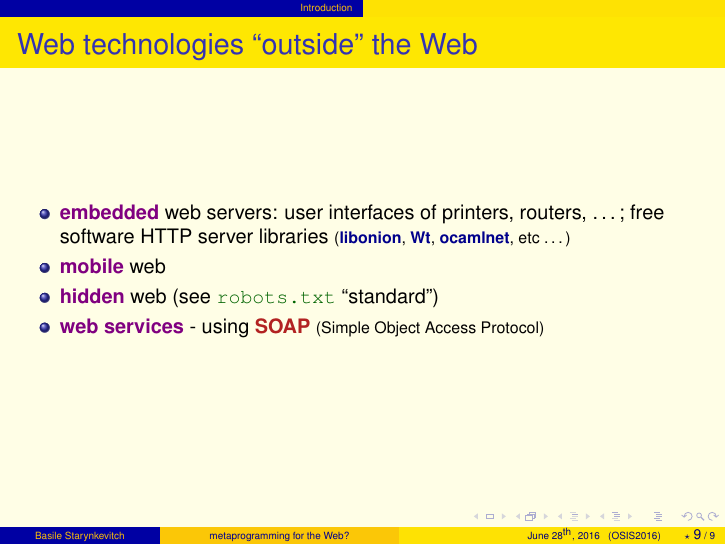
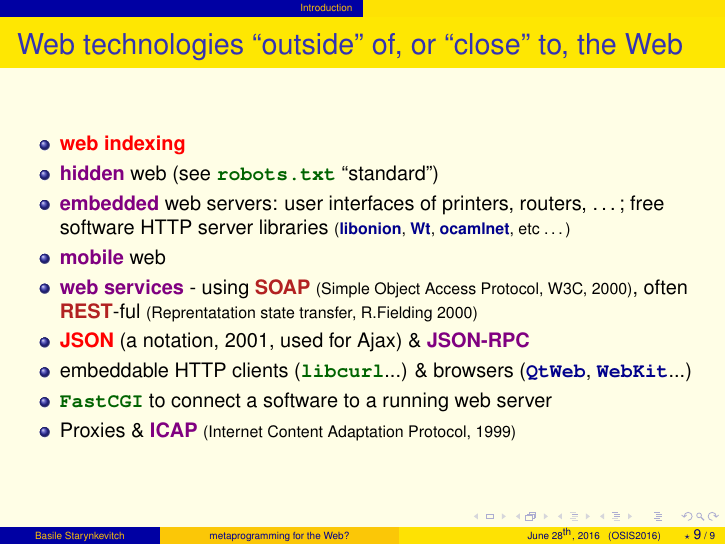
Before and after one commit to bstarynk/osis2016webtech, LaTeX slides (starynkevitch-osis2016.tex): page 9 of 9. Compiled offline with pdfLaTeX.

Commit message:
mention web techno closes to web

```diff
--- a/starynkevitch-osis2016.tex
+++ b/starynkevitch-osis2016.tex
@@ -293,12 +293,17 @@
  \end{mslide}
 
  \begin{mslide}
-   \frametitle{Web technologies ``outside'' the Web}
+   \frametitle{Web technologies ``outside'' of, or ``close'' to, the Web}
    \begin{itemize}
+     \item \mongra{web indexing}
+   \item \monimp{hidden} web (see \href{https://en.wikipedia.org/wiki/Robots_exclusion_standard}{\monvert{\bf\texttt{robots.txt}} ``standard''})
    \item \monimp{embedded} web servers: user interfaces of printers, routers, \ldots ; free software HTTP server libraries \petitun{(\href{https://www.coralbits.com/libonion/}{\monbleu{libonion}}, \href{http://www.webtoolkit.eu/wt}{\monbleu{Wt}}, \href{http://projects.camlcity.org/projects/ocamlnet.html}{\monbleu{ocamlnet}}, etc \ldots)}
    \item \monimp{mobile} web
-   \item \monimp{hidden} web (see \href{https://en.wikipedia.org/wiki/Robots_exclusion_standard}{\monvert{\texttt{robots.txt}} ``standard''})
-     \item \href{https://en.wikipedia.org/wiki/Web_service}{\monimp{web services}} - using \href{https://en.wikipedia.org/wiki/SOAP}{\monbric{SOAP} \petitun{(Simple Object Access Protocol)}}
+   \item \href{https://en.wikipedia.org/wiki/Web_service}{\monimp{web services}} - using \href{https://en.wikipedia.org/wiki/SOAP}{\monbric{SOAP} \petitun{(Simple Object Access Protocol, W3C, 2000)}}, often \href{https://en.wikipedia.org/wiki/Representational_state_transfer}{\monbric{REST}-ful} \petitun{(Reprentatation state transfer, R.Fielding 2000)}
+   \item \href{http://json.org/}{\mongra{JSON}} (a notation, 2001, used for Ajax) \&  \href{http://jsonrpc.org/}{\monimp{JSON-RPC}}
+   \item embeddable HTTP clients (\href{http://curl.haxx.se/libcurl/}{\monvert{\bf\texttt{libcurl}}}...) \& browsers (\href{http://www.qtweb.net/}{\monbleu{\texttt{QtWeb}}}, \href{https://webkit.org/}{\monbleu{\texttt{WebKit}}}...)
+   \item \href{http://fastcgi.com/}{\monvert{\bf\texttt{FastCGI}}} to connect a software to a running web server
+     \item Proxies \& \href{https://en.wikipedia.org/wiki/Internet_Content_Adaptation_Protocol}{\monimp{ICAP}} \petitun{(Internet Content Adaptation Protocol, 1999)}
    \end{itemize}
  \end{mslide}
 \end{document}
```
